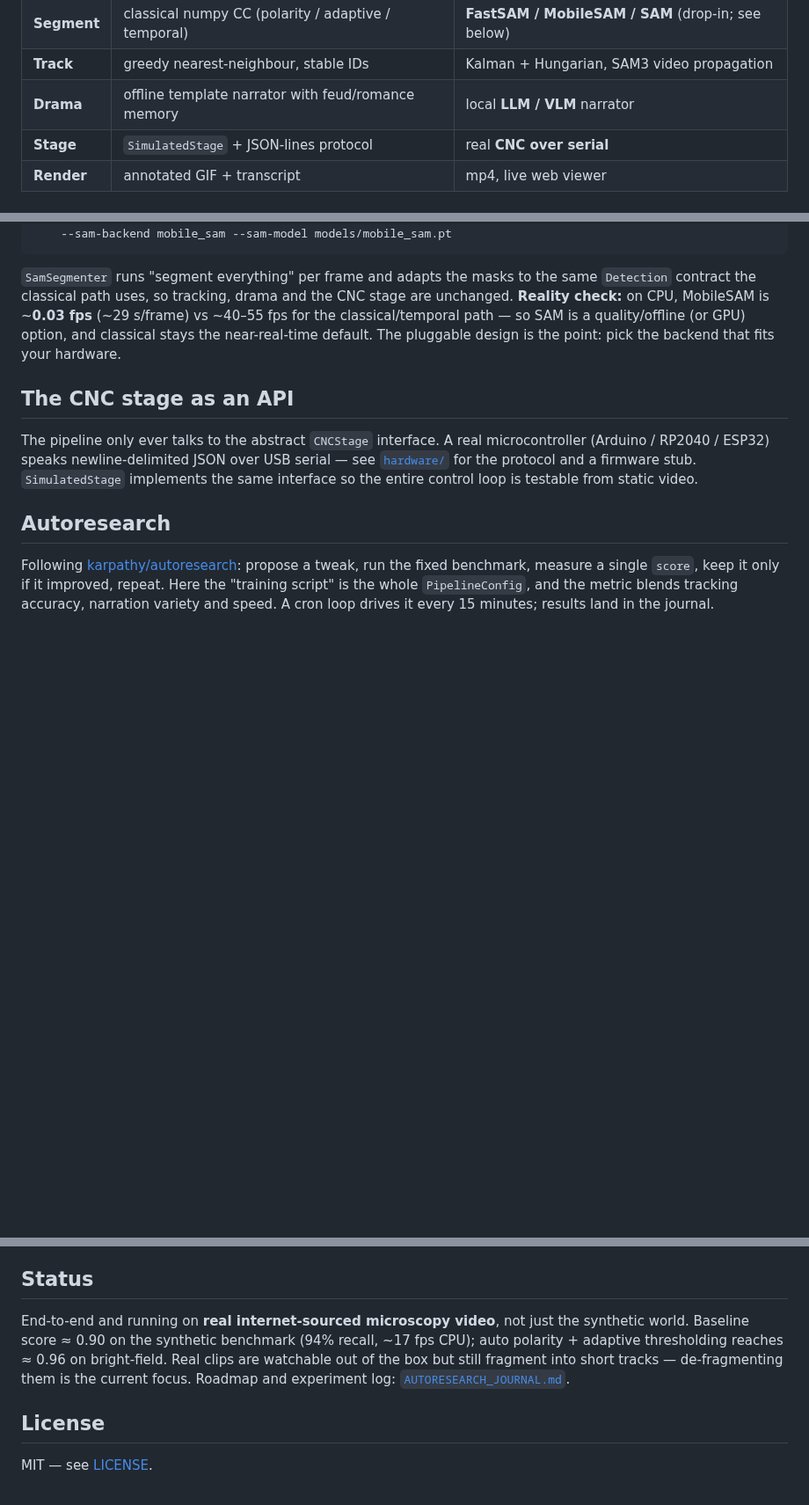
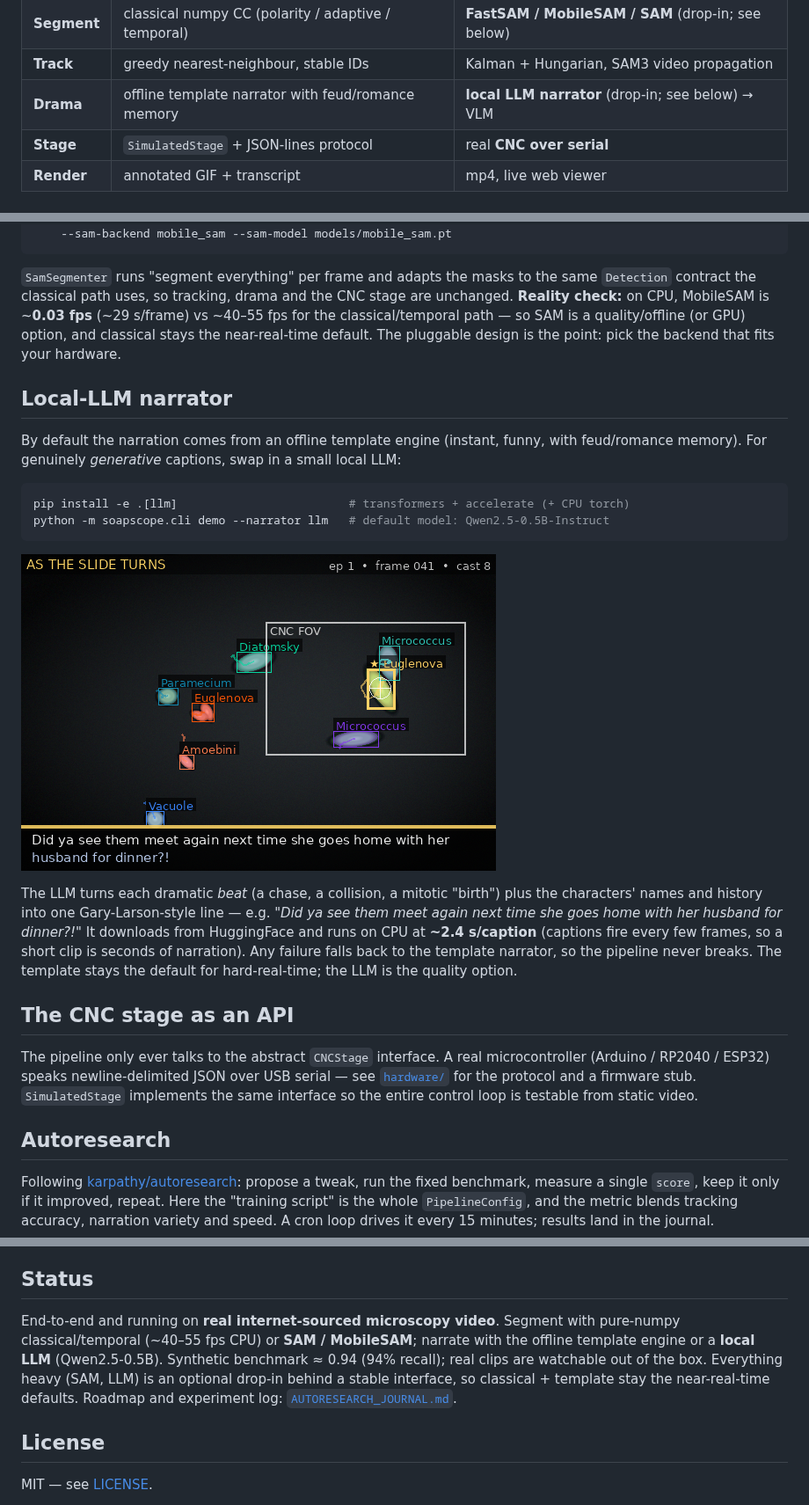
Before and after one commit to SEBK4C/Microscope-autonomous-cellular-soap-opera, a Markdown page: README.md, 3 parts joined by grey strips. Shown at 88% size. Drawn GitHub-style; pictures changed too: docs/llm_demo.png (added); blank space fills up the shorter version.

````diff
--- a/README.md
+++ b/README.md
@@ -32,7 +32,7 @@ video → segment → track → features → drama → stage → render
 | **Video** | synthetic world + ground truth; PNG-frame folders | real microscopy clips, webcam |
 | **Segment** | classical numpy CC (polarity / adaptive / temporal) | **FastSAM / MobileSAM / SAM** (drop-in; see below) |
 | **Track** | greedy nearest-neighbour, stable IDs | Kalman + Hungarian, SAM3 video propagation |
-| **Drama** | offline template narrator with feud/romance memory | local **LLM / VLM** narrator |
+| **Drama** | offline template narrator with feud/romance memory | **local LLM narrator** (drop-in; see below) → VLM |
 | **Stage** | `SimulatedStage` + JSON-lines protocol | real **CNC over serial** |
 | **Render** | annotated GIF + transcript | mp4, live web viewer |
 
@@ -121,6 +121,27 @@ CNC stage are unchanged. **Reality check:** on CPU, MobileSAM is ~**0.03 fps**
 quality/offline (or GPU) option, and classical stays the near-real-time default.
 The pluggable design is the point: pick the backend that fits your hardware.
 
+## Local-LLM narrator
+
+By default the narration comes from an offline template engine (instant, funny,
+with feud/romance memory). For genuinely *generative* captions, swap in a small
+local LLM:
+
+```bash
+pip install -e .[llm]                         # transformers + accelerate (+ CPU torch)
+python -m soapscope.cli demo --narrator llm   # default model: Qwen2.5-0.5B-Instruct
+```
+
+![LLM narration](docs/llm_demo.png)
+
+The LLM turns each dramatic *beat* (a chase, a collision, a mitotic "birth")
+plus the characters' names and history into one Gary-Larson-style line — e.g.
+*"Did ya see them meet again next time she goes home with her husband for
+dinner?!"* It downloads from HuggingFace and runs on CPU at **~2.4 s/caption**
+(captions fire every few frames, so a short clip is seconds of narration). Any
+failure falls back to the template narrator, so the pipeline never breaks. The
+template stays the default for hard-real-time; the LLM is the quality option.
+
 ## The CNC stage as an API
 
 The pipeline only ever talks to the abstract `CNCStage` interface. A real
@@ -139,12 +160,13 @@ speed. A cron loop drives it every 15 minutes; results land in the journal.
 
 ## Status
 
-End-to-end and running on **real internet-sourced microscopy video**, not just
-the synthetic world. Baseline score ≈ 0.90 on the synthetic benchmark (94%
-recall, ~17 fps CPU); auto polarity + adaptive thresholding reaches ≈ 0.96 on
-bright-field. Real clips are watchable out of the box but still fragment into
-short tracks — de-fragmenting them is the current focus. Roadmap and experiment
-log: [`AUTORESEARCH_JOURNAL.md`](AUTORESEARCH_JOURNAL.md).
+End-to-end and running on **real internet-sourced microscopy video**. Segment
+with pure-numpy classical/temporal (~40–55 fps CPU) or **SAM / MobileSAM**;
+narrate with the offline template engine or a **local LLM** (Qwen2.5-0.5B).
+Synthetic benchmark ≈ 0.94 (94% recall); real clips are watchable out of the
+box. Everything heavy (SAM, LLM) is an optional drop-in behind a stable
+interface, so classical + template stay the near-real-time defaults. Roadmap and
+experiment log: [`AUTORESEARCH_JOURNAL.md`](AUTORESEARCH_JOURNAL.md).
 
 ## License
 
````
Also changed, not shown: AUTORESEARCH_JOURNAL.md (+55 -9 lines), CLAUDE.md (+1 -1 lines), 6 other files.
